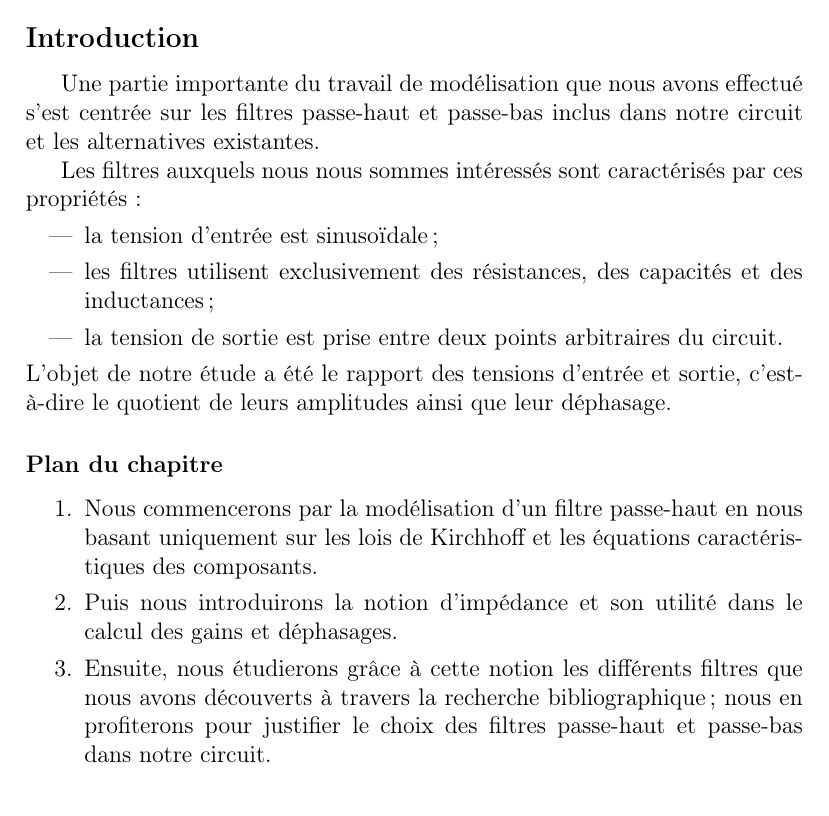
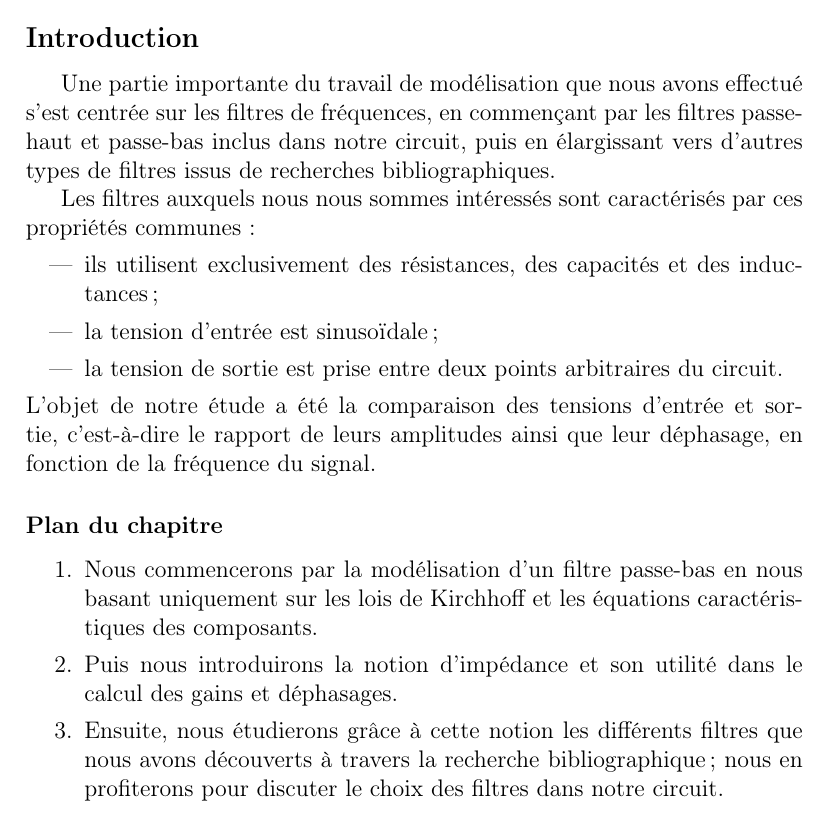
Before and after one commit to vlecomte/rapport-q2, a LaTeX document (root.tex, which reads filters/intro.tex): part of page 3 of 5, cut so that both start at the same text. Compiled offline with pdfLaTeX.

Commit message:
Rephrased a few things

```diff
--- a/filters/intro.tex
+++ b/filters/intro.tex
@@ -1,33 +1,37 @@
 \subsection*{Introduction}
 
 Une partie importante du travail de modélisation que nous avons effectué
-s'est centrée sur les filtres passe-haut et passe-bas inclus dans notre circuit
-et les alternatives existantes.
+s'est centrée sur les filtres de fréquences,
+en commençant par les filtres passe-haut et passe-bas inclus dans notre circuit,
+puis en élargissant vers d'autres types de filtres issus de recherches
+bibliographiques.
 
 Les filtres auxquels nous nous sommes intéressés sont caractérisés
-par ces propriétés:
+par ces propriétés communes:
 \begin{itemize}
+    \item ils utilisent exclusivement des résistances,
+        des capacités et des inductances;
     \item la tension d'entrée est sinusoïdale;
-    \item les filtres utilisent exclusivement des résistances,
-        des capacités et des inductances;
     \item la tension de sortie est prise entre deux points arbitraires
         du circuit.
 \end{itemize}
-L'objet de notre étude a été le rapport des tensions d'entrée et sortie,
-c'est-à-dire le quotient de leurs amplitudes ainsi que leur déphasage.
+L'objet de notre étude a été la comparaison des tensions d'entrée et sortie,
+c'est-à-dire le rapport de leurs amplitudes ainsi que leur déphasage,
+en fonction de la fréquence du signal.
 
 
 \subsubsection*{Plan du chapitre}
 \begin{enumerate}
     \item Nous commencerons par la modélisation
-        d'un filtre passe-haut en nous basant uniquement sur les lois
+        d'un filtre passe-bas en nous basant uniquement sur les lois
         de Kirchhoff et les équations caractéristiques des composants.
     \item Puis nous introduirons la notion d'impédance et son utilité
         dans le calcul des gains et déphasages.
     \item Ensuite, nous étudierons grâce à cette notion
         les différents filtres que nous avons découverts à travers
-        la recherche bibliographique; nous en profiterons pour justifier
-        le choix des filtres passe-haut et passe-bas dans notre circuit.
+        la recherche bibliographique;
+        nous en profiterons pour discuter
+        le choix des filtres dans notre circuit.
     \item Enfin, nous extrairons de ces exemples une manière de caractériser
         n'importe quel filtre par un rapport de fonctions
         polynômiales de la fréquence, et nous montrerons comment construire
```
